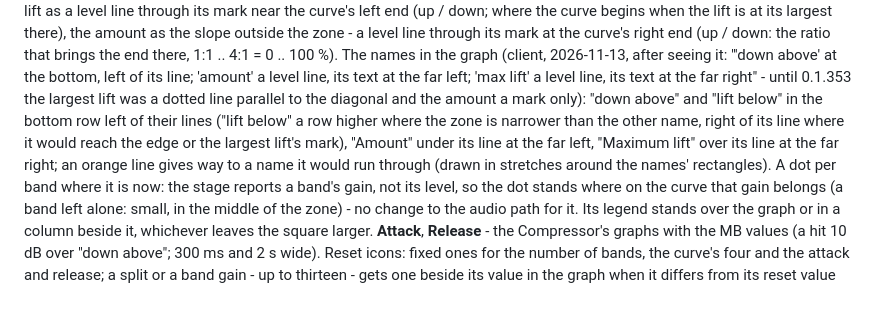
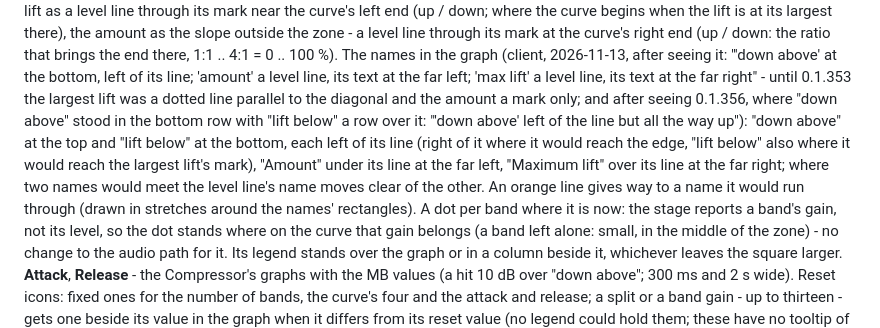
Before and after one commit to hghaken/DJAP, a Markdown page: docs/design.md, the part around the change. Drawn GitHub-style; blank space fills up the shorter version.

```diff
--- a/docs/design.md
+++ b/docs/design.md
@@ -767,11 +767,12 @@ its largest there), the amount as the slope outside the zone - a level line thro
 end (up / down: the ratio that brings the end there, 1:1 .. 4:1 = 0 .. 100 %). The names in the graph (client,
 2026-11-13, after seeing it: "'down above' at the bottom, left of its line; 'amount' a level line, its text at the
 far left; 'max lift' a level line, its text at the far right" - until 0.1.353 the largest lift was a dotted line
-parallel to the diagonal and the amount a mark only): "down above" and "lift below" in the bottom row left of their
-lines ("lift below" a row higher where the zone is narrower than the other name, right of its line where it would
-reach the edge or the largest lift's mark), "Amount" under its line at the far left, "Maximum lift" over its line at
-the far right; an orange line gives way to a name it would run through (drawn in stretches around the names'
-rectangles).
+parallel to the diagonal and the amount a mark only; and after seeing 0.1.356, where "down above" stood in the
+bottom row with "lift below" a row over it: "'down above' left of the line but all the way up"): "down above" at the
+top and "lift below" at the bottom, each left of its line (right of it where it would reach the edge, "lift below"
+also where it would reach the largest lift's mark), "Amount" under its line at the far left, "Maximum lift" over
+its line at the far right; where two names would meet the level line's name moves clear of the other. An orange
+line gives way to a name it would run through (drawn in stretches around the names' rectangles).
 A dot per band where it is now: the stage reports a band's gain, not its level, so the dot stands where on the
 curve that gain belongs (a band left alone: small, in the middle of the zone) - no change to the audio path for it.
 Its legend stands over the graph or in a column beside it, whichever leaves the square larger. **Attack**,
```
Also changed, not shown: docs/manual.md (+2 -2 lines), docs/images/mbcompressor.jpg, 3 other files.
